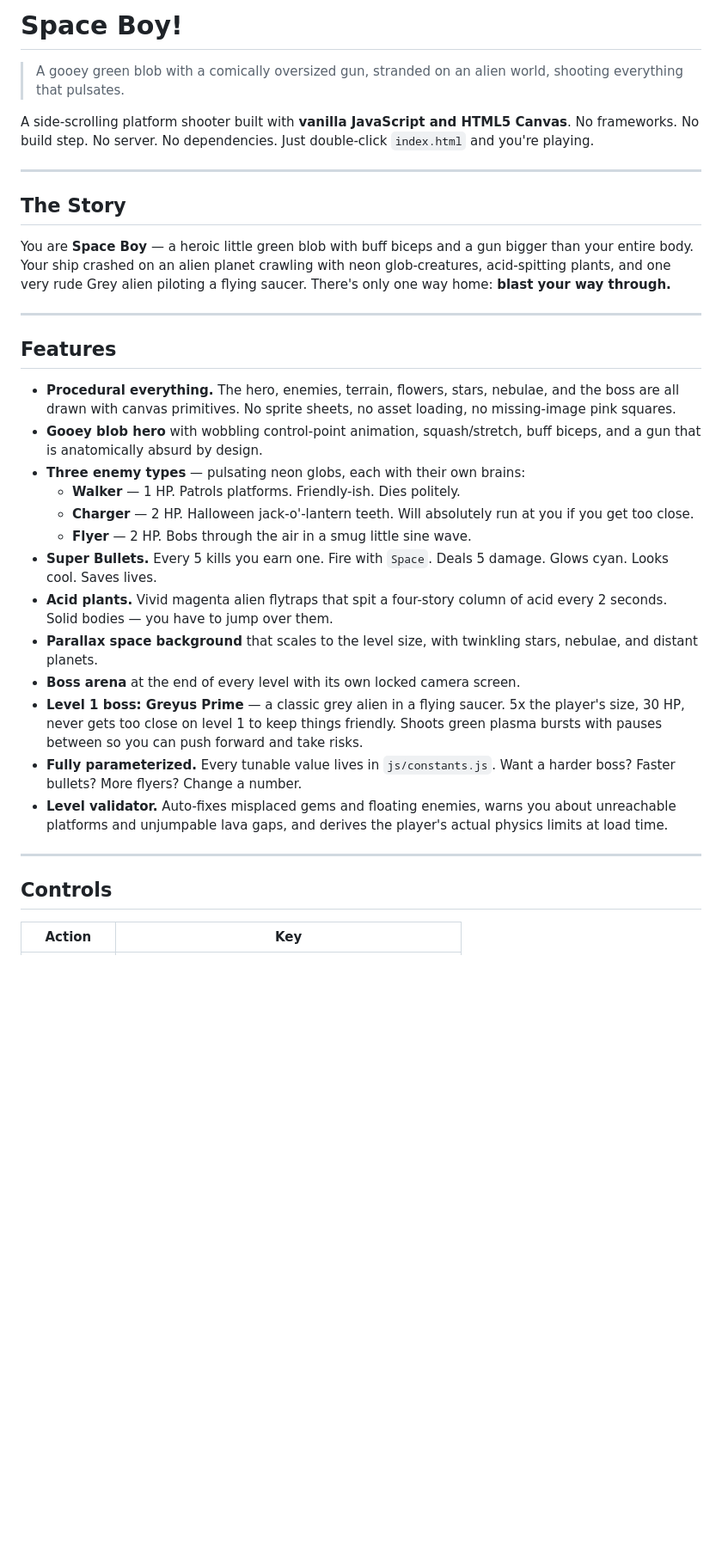
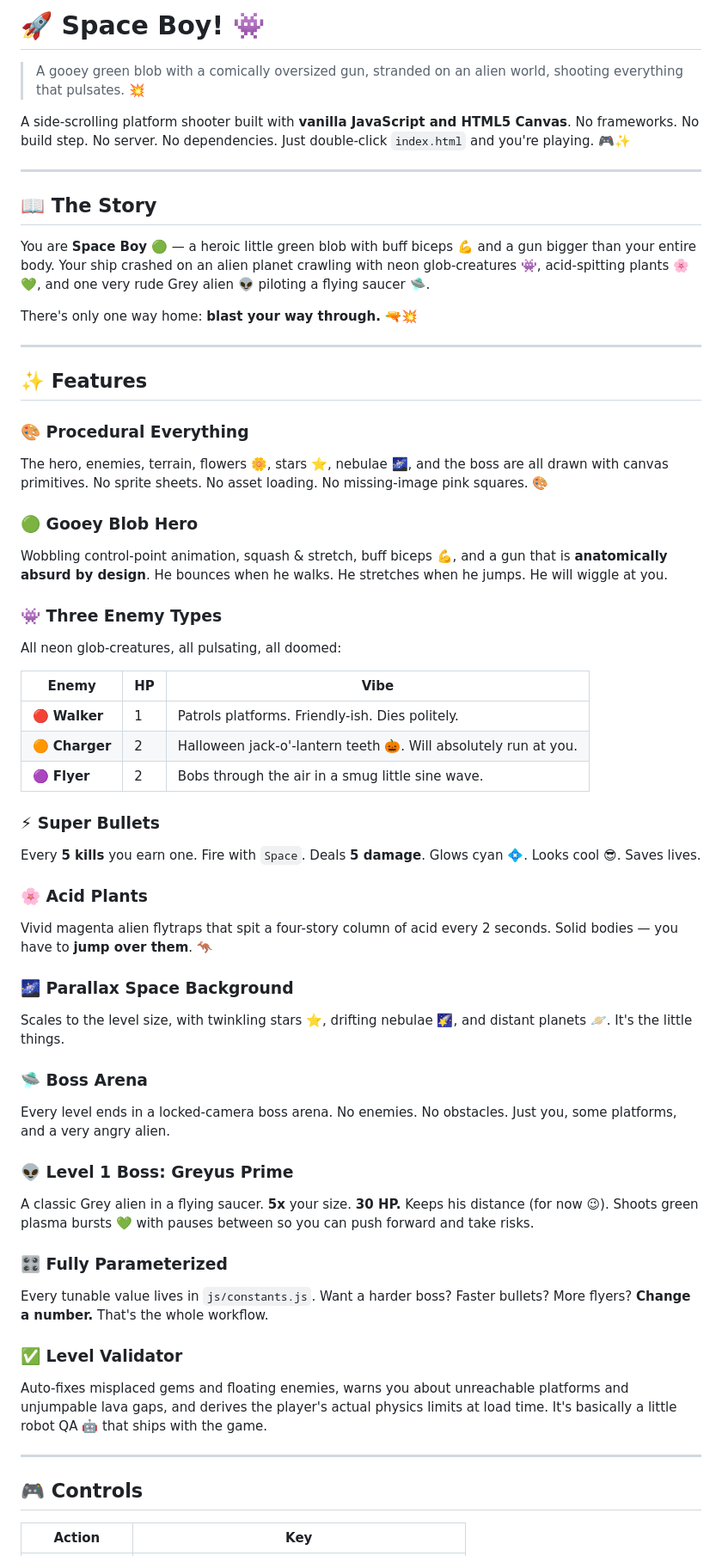
Before and after one commit to necrolingus/browser_platform_game, a Markdown page: README.md, the part around one of its changes. Shown at 86% size. Rendered like a GitHub page; blank space fills up the shorter version.

Commit message:
new readme

```diff
--- a/README.md
+++ b/README.md
@@ -1,56 +1,80 @@
-# Space Boy!
+# 🚀 Space Boy! 👾
 
 > A gooey green blob with a comically oversized gun, stranded on an alien
-> world, shooting everything that pulsates.
+> world, shooting everything that pulsates. 💥
 
 A side-scrolling platform shooter built with **vanilla JavaScript and HTML5
-Canvas**. No frameworks. No build step. No server. No dependencies. Just
-double-click `index.html` and you're playing.
+Canvas**. No frameworks. No build step. No server. No dependencies.
+Just double-click `index.html` and you're playing. 🎮✨
 
 ---
 
-## The Story
+## 📖 The Story
 
-You are **Space Boy** — a heroic little green blob with buff biceps and a gun
-bigger than your entire body. Your ship crashed on an alien planet crawling
-with neon glob-creatures, acid-spitting plants, and one very rude Grey alien
-piloting a flying saucer. There's only one way home: **blast your way
-through.**
+You are **Space Boy** 🟢 — a heroic little green blob with buff biceps 💪
+and a gun bigger than your entire body. Your ship crashed on an alien
+planet crawling with neon glob-creatures 👾, acid-spitting plants 🌸💚,
+and one very rude Grey alien 👽 piloting a flying saucer 🛸.
+
+There's only one way home: **blast your way through.** 🔫💥
 
 ---
 
-## Features
+## ✨ Features
 
-- **Procedural everything.** The hero, enemies, terrain, flowers, stars,
-  nebulae, and the boss are all drawn with canvas primitives. No sprite
-  sheets, no asset loading, no missing-image pink squares.
-- **Gooey blob hero** with wobbling control-point animation, squash/stretch,
-  buff biceps, and a gun that is anatomically absurd by design.
-- **Three enemy types** — pulsating neon globs, each with their own brains:
-  - **Walker** — 1 HP. Patrols platforms. Friendly-ish. Dies politely.
-  - **Charger** — 2 HP. Halloween jack-o'-lantern teeth. Will absolutely run
-    at you if you get too close.
-  - **Flyer** — 2 HP. Bobs through the air in a smug little sine wave.
-- **Super Bullets.** Every 5 kills you earn one. Fire with `Space`. Deals
-  5 damage. Glows cyan. Looks cool. Saves lives.
-- **Acid plants.** Vivid magenta alien flytraps that spit a four-story
-  column of acid every 2 seconds. Solid bodies — you have to jump over them.
-- **Parallax space background** that scales to the level size, with
-  twinkling stars, nebulae, and distant planets.
-- **Boss arena** at the end of every level with its own locked camera screen.
-- **Level 1 boss: Greyus Prime** — a classic grey alien in a flying saucer.
-  5x the player's size, 30 HP, never gets too close on level 1 to keep
-  things friendly. Shoots green plasma bursts with pauses between so you can
-  push forward and take risks.
-- **Fully parameterized.** Every tunable value lives in `js/constants.js`.
-  Want a harder boss? Faster bullets? More flyers? Change a number.
-- **Level validator.** Auto-fixes misplaced gems and floating enemies, warns
-  you about unreachable platforms and unjumpable lava gaps, and derives the
-  player's actual physics limits at load time.
+### 🎨 Procedural Everything
+The hero, enemies, terrain, flowers 🌼, stars ⭐, nebulae 🌌, and the boss
+are all drawn with canvas primitives. No sprite sheets. No asset loading.
+No missing-image pink squares. 🎨
+
+### 🟢 Gooey Blob Hero
+Wobbling control-point animation, squash & stretch, buff biceps 💪, and a
+gun that is **anatomically absurd by design**. He bounces when he walks.
+He stretches when he jumps. He will wiggle at you.
+
+### 👾 Three Enemy Types
+All neon glob-creatures, all pulsating, all doomed:
+
+| Enemy | HP | Vibe |
+| --- | --- | --- |
+| 🔴 **Walker** | 1 | Patrols platforms. Friendly-ish. Dies politely. |
+| 🟠 **Charger** | 2 | Halloween jack-o'-lantern teeth 🎃. Will absolutely run at you. |
+| 🟣 **Flyer** | 2 | Bobs through the air in a smug little sine wave. |
+
+### ⚡ Super Bullets
+Every **5 kills** you earn one. Fire with `Space`. Deals **5 damage**.
+Glows cyan 💠. Looks cool 😎. Saves lives.
+
+### 🌸 Acid Plants
+Vivid magenta alien flytraps that spit a four-story column of acid every
+2 seconds. Solid bodies — you have to **jump over them**. 🦘
+
+### 🌌 Parallax Space Background
+Scales to the level size, with twinkling stars ⭐, drifting nebulae 🌠,
+and distant planets 🪐. It's the little things.
+
+### 🛸 Boss Arena
+Every level ends in a locked-camera boss arena. No enemies. No obstacles.
+Just you, some platforms, and a very angry alien.
+
+### 👽 Level 1 Boss: Greyus Prime
+A classic Grey alien in a flying saucer. **5x** your size. **30 HP.**
+Keeps his distance (for now 😉). Shoots green plasma bursts 💚 with
+pauses between so you can push forward and take risks.
+
+### 🎛️ Fully Parameterized
+Every tunable value lives in `js/constants.js`. Want a harder boss?
+Faster bullets? More flyers? **Change a number.** That's the whole workflow.
+
+### ✅ Level Validator
+Auto-fixes misplaced gems and floating enemies, warns you about
+unreachable platforms and unjumpable lava gaps, and derives the player's
+actual physics limits at load time. It's basically a little robot QA 🤖
+that ships with the game.
 
 ---
 
-## Controls
+## 🎮 Controls
 
 | Action | Key |
 | --- | --- |
```
Also changed, not shown: other parts of README.md (+86 -79 lines).
